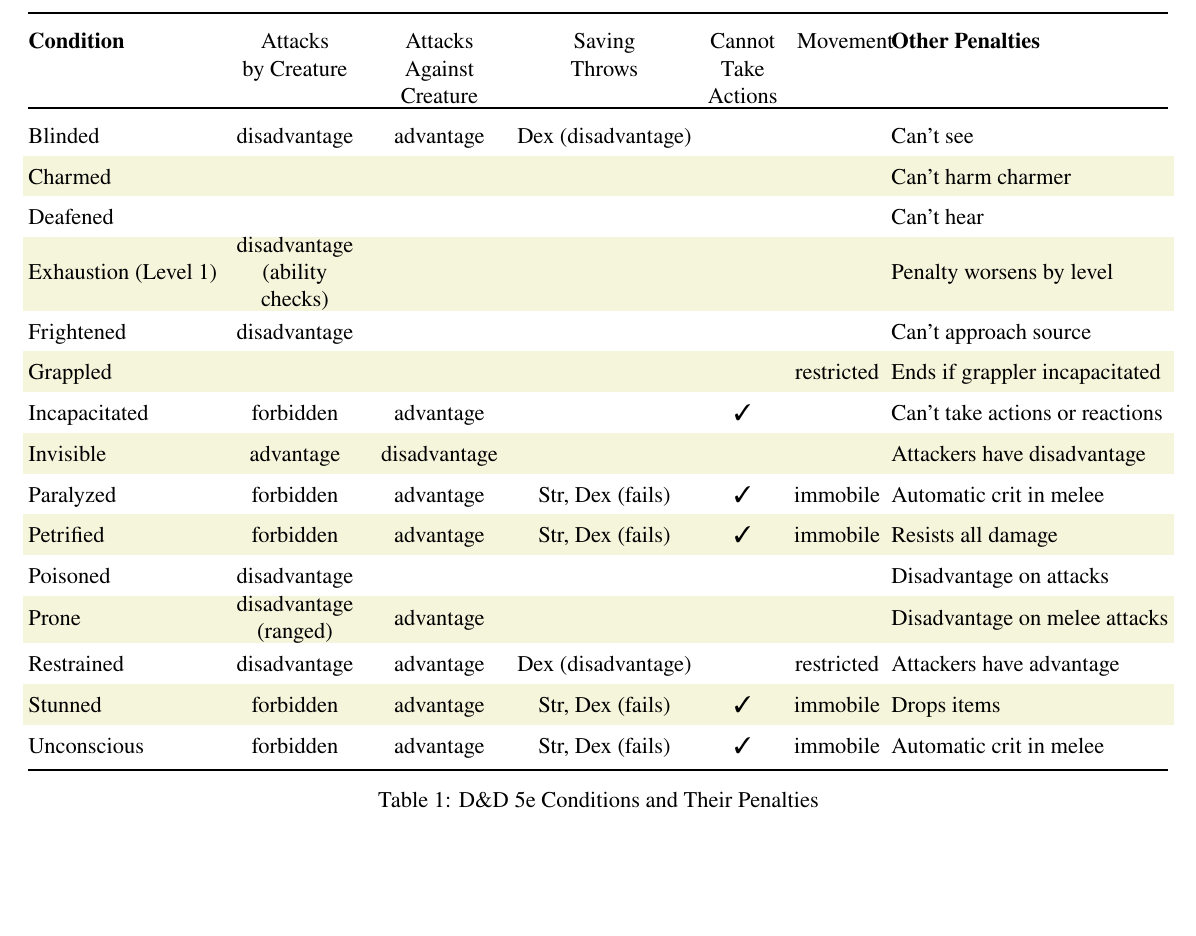
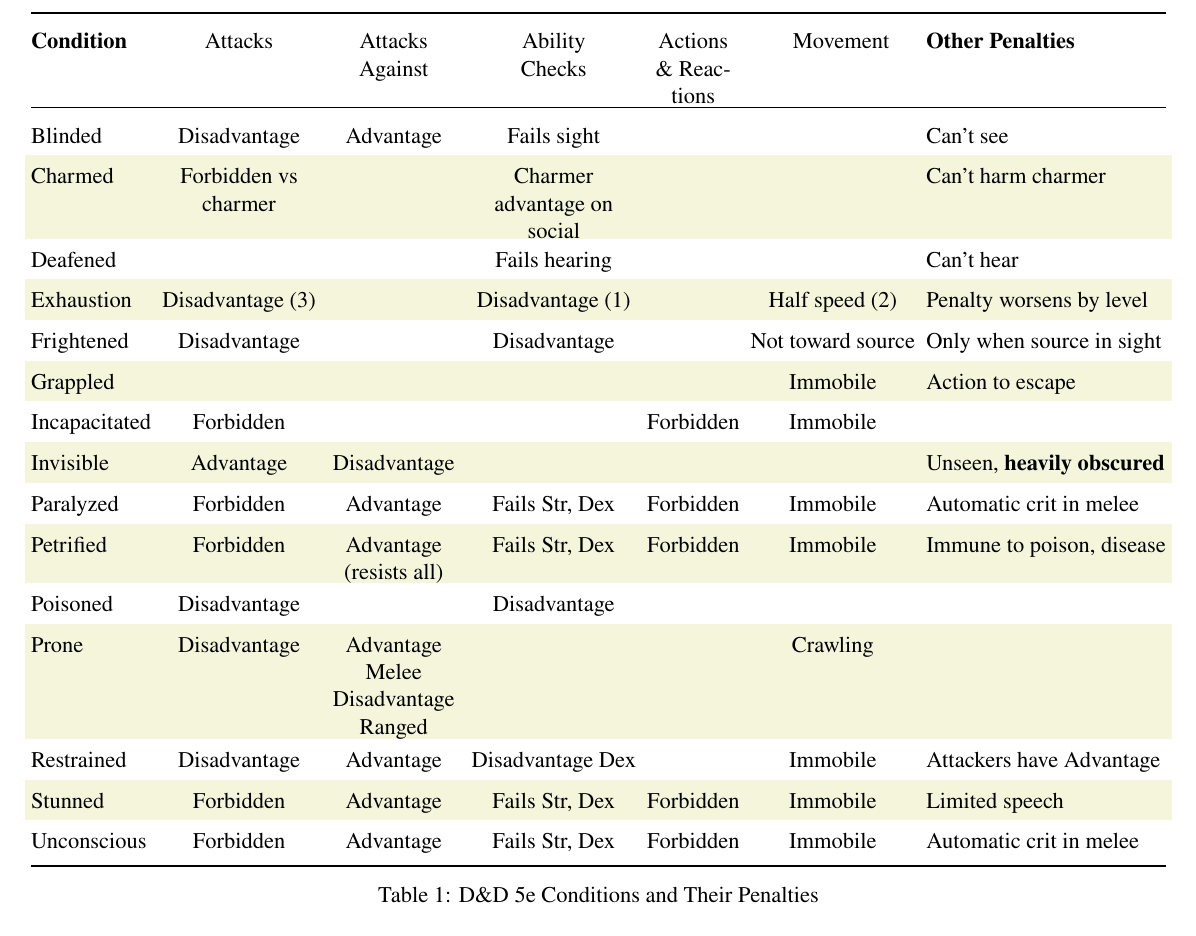
Before and after one commit to nrnrnr/charsheets, a LaTeX document (conditions.tex): part of the page, cut so that both start at the same text. Compiled offline with XeLaTeX.

Commit message:
correct conditions table

```diff
--- a/conditions.tex
+++ b/conditions.tex
@@ -11,6 +11,8 @@
 % Define a light pastel beige color
 \definecolor{beige}{RGB}{245, 245, 220}
 
+\newcommand\pb[2][2.5cm]{\parbox[t]{#1}{\centering #2}}
+
 \begin{document}
 
 % Restore previous spacing
@@ -21,44 +23,46 @@
 \centering
 \begin{tabular}{@{}l c c c c c l@{}}
 \toprule
-\textbf{Condition} & \parbox[t]{2.5cm}{\centering Attacks \\ by Creature}
-                   & \parbox[t]{2.5cm}{\centering Attacks \\ Against Creature}
-                   & \parbox[t]{2.5cm}{\centering Saving \\ Throws}
-                   & \parbox[t]{1.5cm}{\centering Cannot \\ Take Actions}
+\textbf{Condition} & \parbox[t]{2.5cm}{\centering Attacks}
+                   & \parbox[t]{2.5cm}{\centering Attacks \\ Against}
+                   & \parbox[t]{2.5cm}{\centering Ability Checks}
+                   & \parbox[t]{1.5cm}{\centering Actions {\&} Reactions}
                    & \parbox[t]{1.5cm}{\centering Movement}
                    & \textbf{Other Penalties} \\ \midrule
 \rowcolor{white}
-Blinded            & disadvantage   & advantage    & Dex (disadvantage)         &               &                       & Can't see \\
+Blinded            & Disadvantage   & Advantage    &  Fails sight   &               &                       & Can't see \\
 \rowcolor{beige}
-Charmed            &                &              &                            &               &                       & Can't harm charmer \\
+Charmed            & \pb{Forbidden vs charmer} &              &  \pb{Charmer advantage on social} &               &                       & Can't harm charmer \\
 \rowcolor{white}
-Deafened           &                &              &                            &               &                       & Can't hear \\
+Deafened           &                &              &    Fails hearing                        &               &                       & Can't hear \\
 \rowcolor{beige}
-Exhaustion (Level 1) & \parbox{2.5cm}{\centering disadvantage \\ (ability checks)}
-                                   &              &                            &               &                       & Penalty worsens by level \\
+Exhaustion         &  Disadvantage~(3)
+                                   &              &   Disadvantage~(1)           &               &   Half speed~(2)    & Penalty worsens by level \\
 \rowcolor{white}
-Frightened         & disadvantage   &              &                            &               &                       & Can't approach source \\
+Frightened         & Disadvantage   &              &  Disadvantage             &               &    Not toward source  & Only when source in sight \\
 \rowcolor{beige}
-Grappled           &                &              &                            &               & restricted            & Ends if grappler incapacitated \\
+Grappled           &                &              &                            &               & Immobile            & Action to escape \\
 \rowcolor{white}
-Incapacitated      & forbidden      & advantage    &                            & ✓             &                       & Can't take actions or reactions \\
+Incapacitated      & Forbidden      &              &                            & Forbidden             &  Immobile                     &  \\
 \rowcolor{beige}
-Invisible          & advantage      & disadvantage &                            &               &                       & Attackers have disadvantage \\
+Invisible          & Advantage      & Disadvantage &                            &               &                       & Unseen, \textbf{heavily obscured} \\
 \rowcolor{white}
-Paralyzed          & forbidden      & advantage    & Str, Dex (fails)           & ✓             & immobile              & Automatic crit in melee \\
+Paralyzed           & Forbidden      & Advantage    & Fails Str, Dex            & Forbidden      & Immobile              & Automatic crit in melee \\
 \rowcolor{beige}
-Petrified          & forbidden      & advantage    & Str, Dex (fails)           & ✓             & immobile              & Resists all damage \\
+Petrified          & Forbidden      &  \pb{Advantage (resists~all)}
+                                                      &  Fails Str, Dex                          & Forbidden             &  Immobile                     &  Immune to poison, disease\\
 \rowcolor{white}
-Poisoned           & disadvantage   &              &                            &               &                       & Disadvantage on attacks \\
+Poisoned           & Disadvantage   &              &  Disadvantage              &               &                       &  \\
 \rowcolor{beige}
-Prone              & \parbox{2.5cm}{\centering disadvantage \\ (ranged)}
-                                   & advantage    &                            &               &                       & Disadvantage on melee attacks \\
+Prone              & Disadvantage & \pb{Advantage Melee\\Disadvantage Ranged}
+                                                   &                            &               &  Crawling                     &  \\
 \rowcolor{white}
-Restrained         & disadvantage   & advantage    & Dex (disadvantage)         &               & restricted            & Attackers have advantage \\
+Restrained         & Disadvantage   & Advantage    & Disadvantage Dex         &               & Immobile            & Attackers have Advantage \\
 \rowcolor{beige}
-Stunned            & forbidden      & advantage    & Str, Dex (fails)           & ✓             & immobile              & Drops items \\
+Stunned            & Forbidden      & Advantage    & Fails Str, Dex           & Forbidden             & Immobile              & Limited speech \\
 \rowcolor{white}
-Unconscious        & forbidden      & advantage    & Str, Dex (fails)           & ✓             & immobile              & Automatic crit in melee \\ \bottomrule
+Unconscious        & Forbidden      & Advantage    & Fails Str, Dex           & Forbidden             & Immobile              & Automatic crit in melee \\
+\bottomrule
 \end{tabular}
 \caption{D\&D 5e Conditions and Their Penalties}
 \label{tab:conditions}
```
